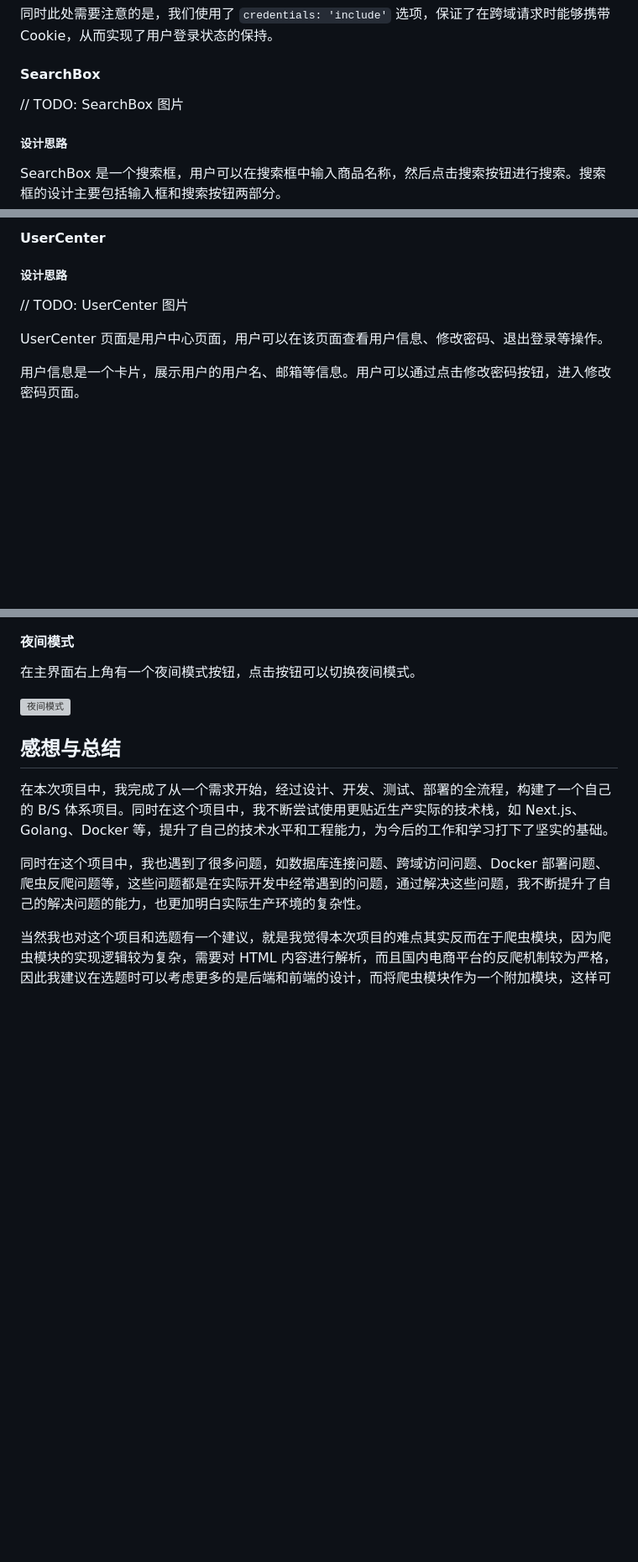
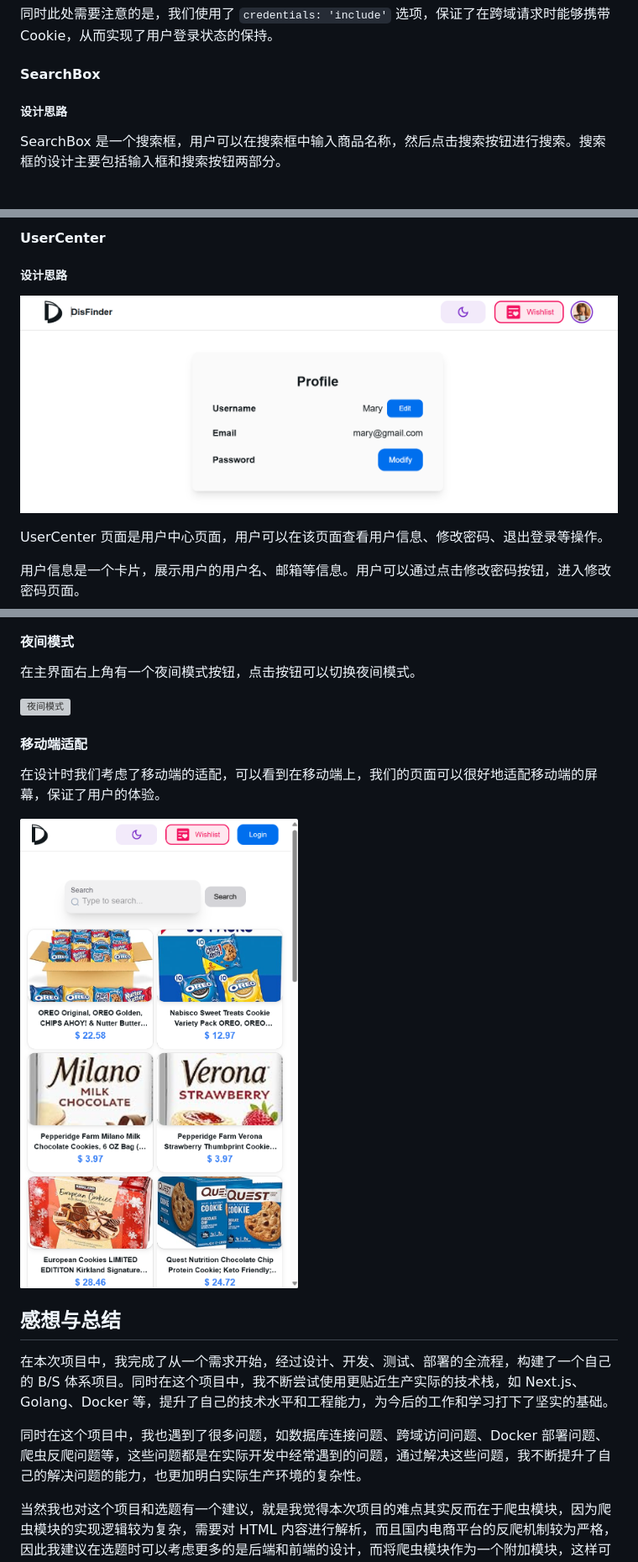
Before and after one commit to Erix025/DisFinder, a Markdown page: doc/report.md, 3 parts joined by grey strips. Shown: that part at 84% size. GitHub-like rendering; pictures changed too: doc/assets/report/mobile.png (added); blank space fills up the shorter version; grey boxes are pictures that could not be loaded.

Commit message:
[doc] export report pdf

```diff
--- a/doc/report.md
+++ b/doc/report.md
@@ -261,8 +261,6 @@ useEffect(() => {
 
 #### SearchBox
 
-// TODO: SearchBox 图片
-
 ##### 设计思路
 
 SearchBox 是一个搜索框，用户可以在搜索框中输入商品名称，然后点击搜索按钮进行搜索。搜索框的设计主要包括输入框和搜索按钮两部分。
@@ -395,7 +395,7 @@ setData(new_data);
 
 ##### 设计思路
 
-// TODO: UserCenter 图片
+![用户中心界面](assets/report/user_page.png)
 
 UserCenter 页面是用户中心页面，用户可以在该页面查看用户信息、修改密码、退出登录等操作。
 
@@ -1579,7 +1579,13 @@ docker-compose up --build
 
 在主界面右上角有一个夜间模式按钮，点击按钮可以切换夜间模式。
 
-![夜间模式](assets/report/nightmode.png)
+![夜间模式](assets/report/night_mode.png)
+
+#### 移动端适配
+
+在设计时我们考虑了移动端的适配，可以看到在移动端上，我们的页面可以很好地适配移动端的屏幕，保证了用户的体验。
+
+![移动端适配效果展示](assets/report/mobile.png)
 
 ## 感想与总结
 
```
Also changed, not shown: other parts of doc/report.md (+5 -3 lines), 2 other files.
